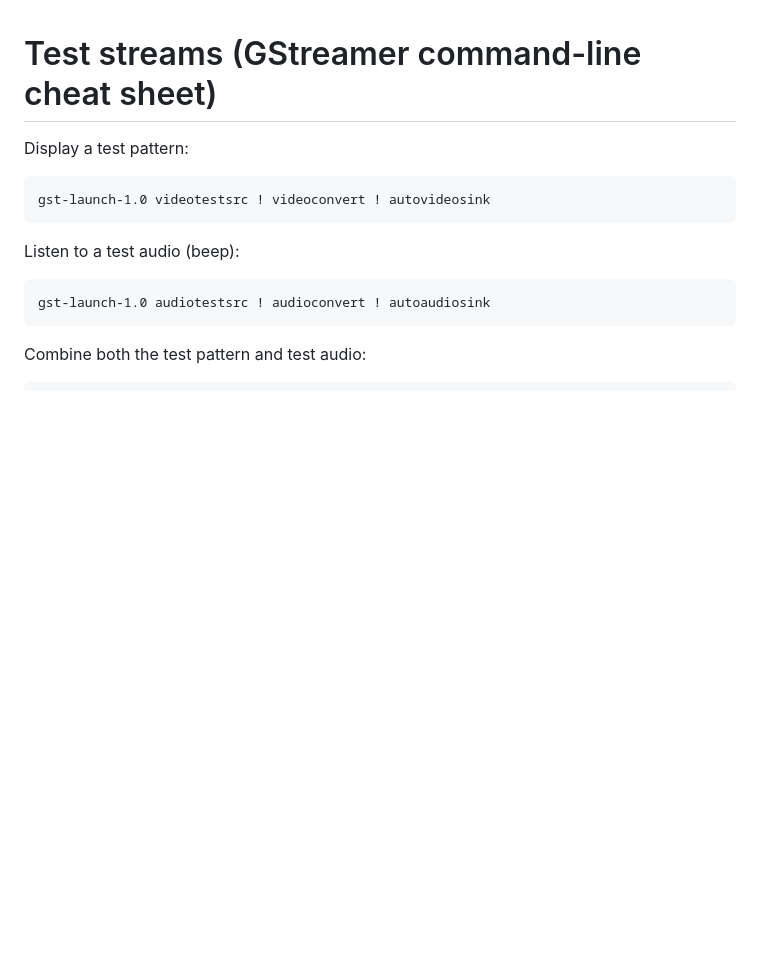
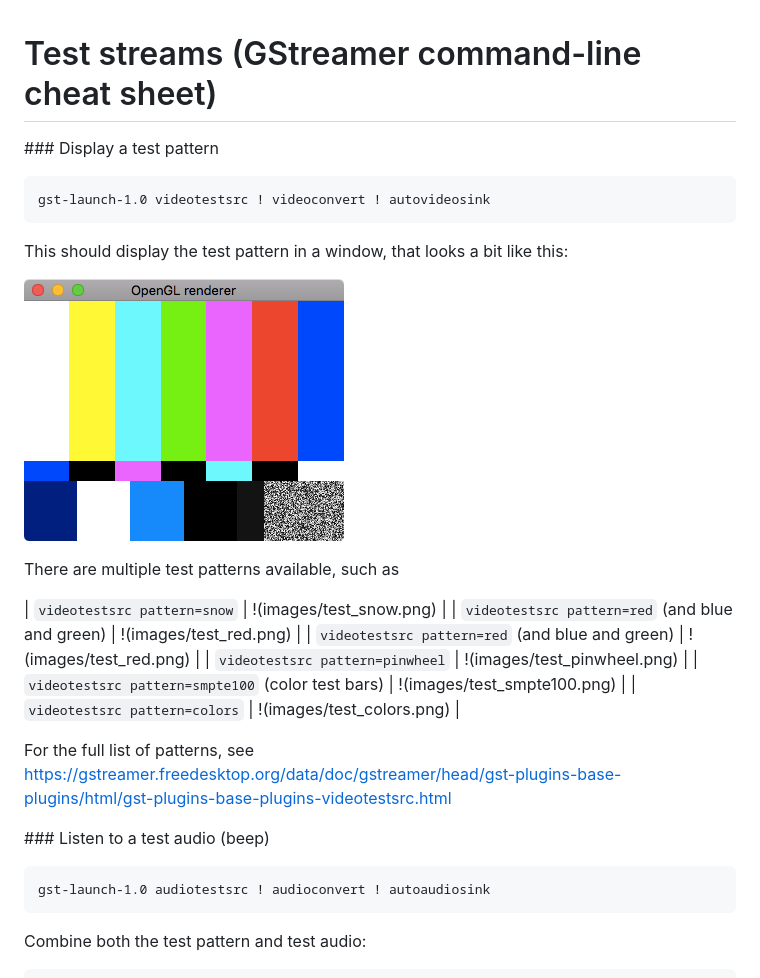
Before and after one commit to matthew1000/gstreamer-cheat-sheet, a Markdown page: test_streams.md, the part around the change. GitHub-like rendering; pictures changed too: images/test-pattern.png (added); blank space fills up the shorter version.

````diff
--- a/test_streams.md
+++ b/test_streams.md
@@ -1,12 +1,28 @@
 # Test streams (GStreamer command-line cheat sheet)
 
-Display a test pattern:
+### Display a test pattern
 
 ```
 gst-launch-1.0 videotestsrc ! videoconvert ! autovideosink
 ```
 
-Listen to a test audio (beep):
+This should display the test pattern in a window, that looks a
+bit like this:
+
+![Test pattern window](images/test-pattern.png "Test pattern window")
+
+There are multiple test patterns available, such as
+
+| `videotestsrc pattern=snow`  | !(images/test_snow.png) |
+| `videotestsrc pattern=red` (and blue and green) | !(images/test_red.png) |
+| `videotestsrc pattern=red` (and blue and green) | !(images/test_red.png) |
+| `videotestsrc pattern=pinwheel` | !(images/test_pinwheel.png) |
+| `videotestsrc pattern=smpte100` (color test bars) | !(images/test_smpte100.png) |
+| `videotestsrc pattern=colors` | !(images/test_colors.png) |
+
+For the full list of patterns, see https://gstreamer.freedesktop.org/data/doc/gstreamer/head/gst-plugins-base-plugins/html/gst-plugins-base-plugins-videotestsrc.html
+
+### Listen to a test audio (beep)
 
 ```
 gst-launch-1.0 audiotestsrc ! audioconvert ! autoaudiosink
````
Also changed, not shown: README.md (+1 -0 lines), capturing_images.md (added, +29 -0 lines), images/test_colors.png (added), images/test_pinwheel.png (added), images/test_red.png (added), images/test_smpte100.png (added), images/test_snow.png (added).
